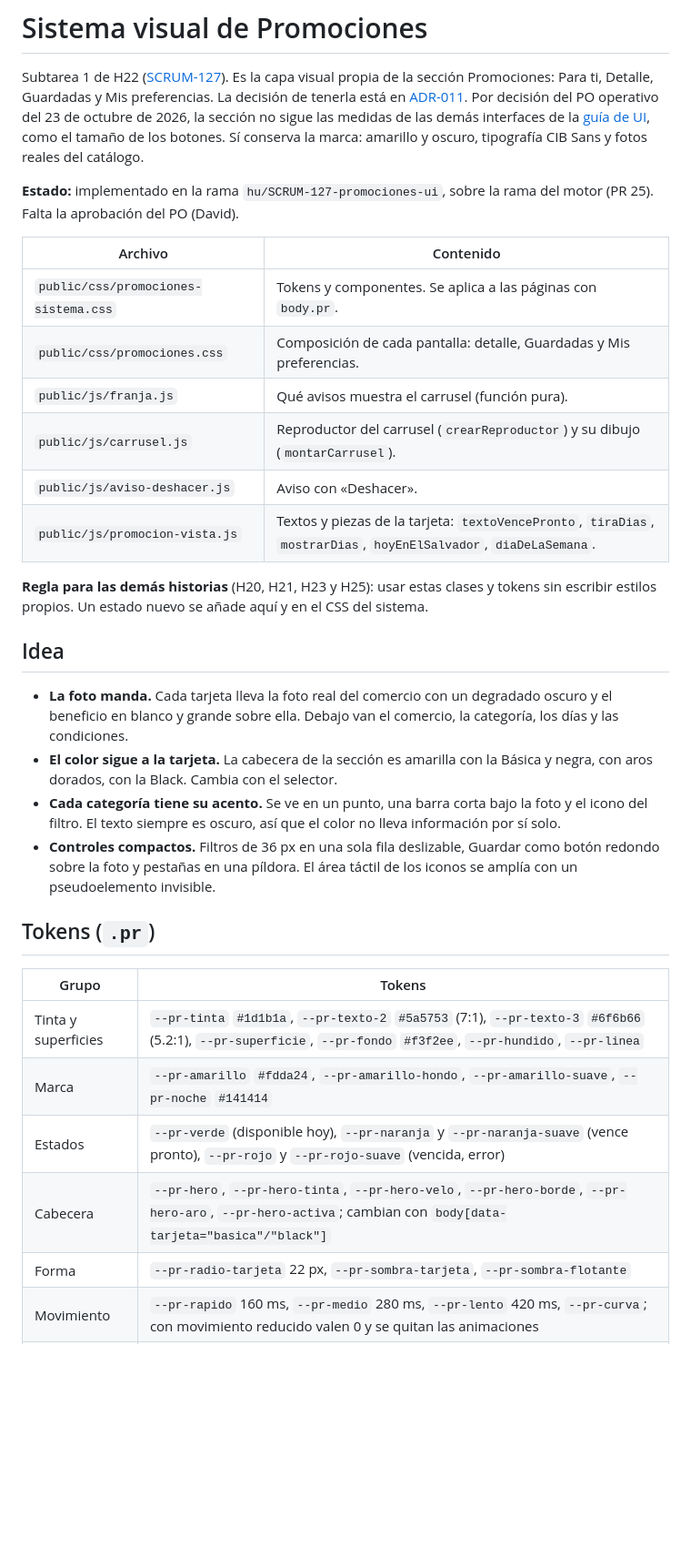
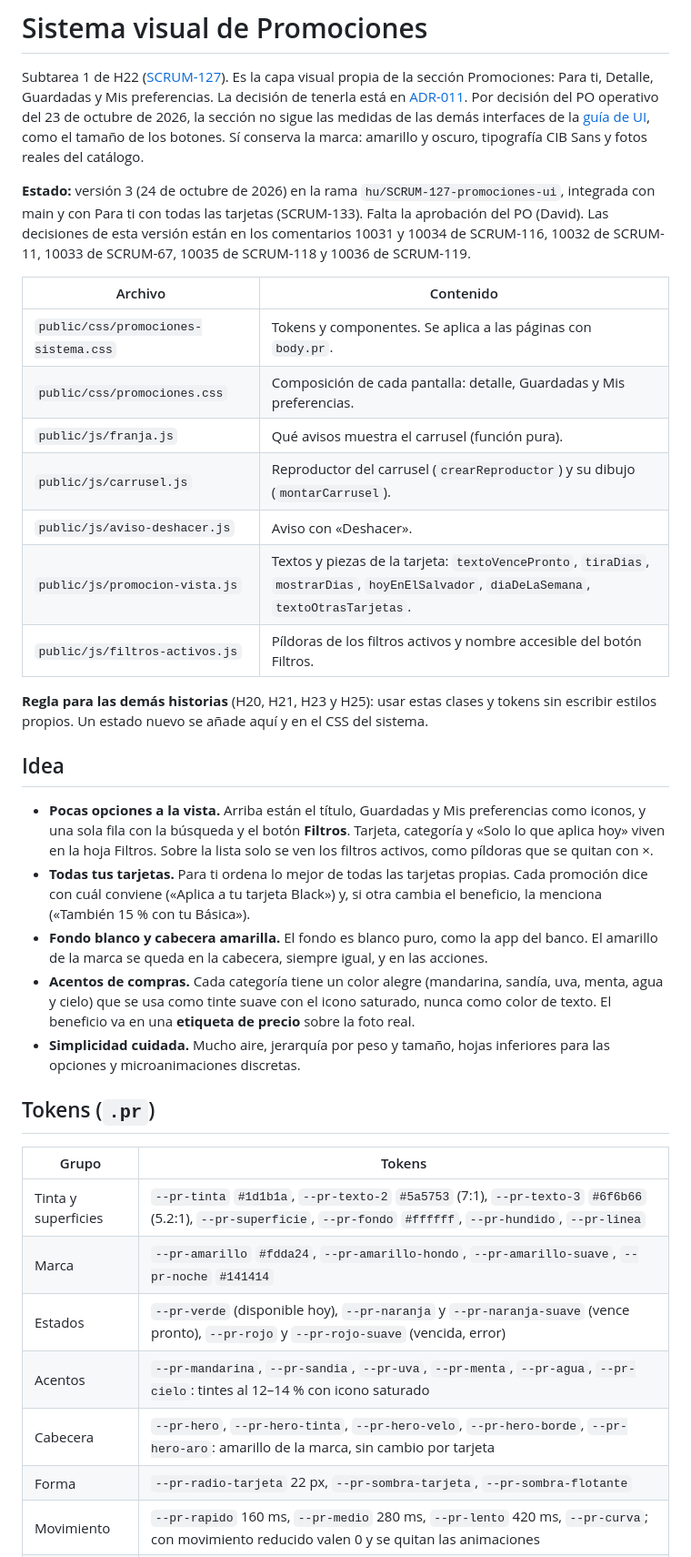
Before and after one commit to eandressrod/LosExtras-BancoAgricola, a Markdown page: docs/SISTEMA_PROMOCIONES.md, the part around one of its changes. Shown at 91% size. Drawn GitHub-style; blank space fills up the shorter version.

```diff
--- a/docs/SISTEMA_PROMOCIONES.md
+++ b/docs/SISTEMA_PROMOCIONES.md
@@ -2,7 +2,7 @@
 
 Subtarea 1 de H22 ([SCRUM-127](https://somos-agilistas.atlassian.net/browse/SCRUM-127)). Es la capa visual propia de la sección Promociones: Para ti, Detalle, Guardadas y Mis preferencias. La decisión de tenerla está en [ADR-011](<../ADR/0011-Decision de usar un sistema visual propio en Promociones.md>). Por decisión del PO operativo del 23 de octubre de 2026, la sección no sigue las medidas de las demás interfaces de la [guía de UI](GUIA_UI_BANCOAGRICOLA.md), como el tamaño de los botones. Sí conserva la marca: amarillo y oscuro, tipografía CIB Sans y fotos reales del catálogo.
 
-**Estado:** implementado en la rama `hu/SCRUM-127-promociones-ui`, sobre la rama del motor (PR 25). Falta la aprobación del PO (David).
+**Estado:** versión 3 (24 de octubre de 2026) en la rama `hu/SCRUM-127-promociones-ui`, integrada con main y con Para ti con todas las tarjetas (SCRUM-133). Falta la aprobación del PO (David). Las decisiones de esta versión están en los comentarios 10031 y 10034 de SCRUM-116, 10032 de SCRUM-11, 10033 de SCRUM-67, 10035 de SCRUM-118 y 10036 de SCRUM-119.
 
 | Archivo | Contenido |
 | --- | --- |
@@ -11,25 +11,28 @@ Subtarea 1 de H22 ([SCRUM-127](https://somos-agilistas.atlassian.net/browse/SCRU
 | `public/js/franja.js` | Qué avisos muestra el carrusel (función pura). |
 | `public/js/carrusel.js` | Reproductor del carrusel (`crearReproductor`) y su dibujo (`montarCarrusel`). |
 | `public/js/aviso-deshacer.js` | Aviso con «Deshacer». |
-| `public/js/promocion-vista.js` | Textos y piezas de la tarjeta: `textoVencePronto`, `tiraDias`, `mostrarDias`, `hoyEnElSalvador`, `diaDeLaSemana`. |
+| `public/js/promocion-vista.js` | Textos y piezas de la tarjeta: `textoVencePronto`, `tiraDias`, `mostrarDias`, `hoyEnElSalvador`, `diaDeLaSemana`, `textoOtrasTarjetas`. |
+| `public/js/filtros-activos.js` | Píldoras de los filtros activos y nombre accesible del botón Filtros. |
 
 **Regla para las demás historias** (H20, H21, H23 y H25): usar estas clases y tokens sin escribir estilos propios. Un estado nuevo se añade aquí y en el CSS del sistema.
 
 ## Idea
 
-- **La foto manda.** Cada tarjeta lleva la foto real del comercio con un degradado oscuro y el beneficio en blanco y grande sobre ella. Debajo van el comercio, la categoría, los días y las condiciones.
-- **El color sigue a la tarjeta.** La cabecera de la sección es amarilla con la Básica y negra, con aros dorados, con la Black. Cambia con el selector.
-- **Cada categoría tiene su acento.** Se ve en un punto, una barra corta bajo la foto y el icono del filtro. El texto siempre es oscuro, así que el color no lleva información por sí solo.
-- **Controles compactos.** Filtros de 36 px en una sola fila deslizable, Guardar como botón redondo sobre la foto y pestañas en una píldora. El área táctil de los iconos se amplía con un pseudoelemento invisible.
+- **Pocas opciones a la vista.** Arriba están el título, Guardadas y Mis preferencias como iconos, y una sola fila con la búsqueda y el botón **Filtros**. Tarjeta, categoría y «Solo lo que aplica hoy» viven en la hoja Filtros. Sobre la lista solo se ven los filtros activos, como píldoras que se quitan con ×.
+- **Todas tus tarjetas.** Para ti ordena lo mejor de todas las tarjetas propias. Cada promoción dice con cuál conviene («Aplica a tu tarjeta Black») y, si otra cambia el beneficio, la menciona («También 15 % con tu Básica»).
+- **Fondo blanco y cabecera amarilla.** El fondo es blanco puro, como la app del banco. El amarillo de la marca se queda en la cabecera, siempre igual, y en las acciones.
+- **Acentos de compras.** Cada categoría tiene un color alegre (mandarina, sandía, uva, menta, agua y cielo) que se usa como tinte suave con el icono saturado, nunca como color de texto. El beneficio va en una **etiqueta de precio** sobre la foto real.
+- **Simplicidad cuidada.** Mucho aire, jerarquía por peso y tamaño, hojas inferiores para las opciones y microanimaciones discretas.
 
 ## Tokens (`.pr`)
 
 | Grupo | Tokens |
 | --- | --- |
-| Tinta y superficies | `--pr-tinta` `#1d1b1a`, `--pr-texto-2` `#5a5753` (7:1), `--pr-texto-3` `#6f6b66` (5.2:1), `--pr-superficie`, `--pr-fondo` `#f3f2ee`, `--pr-hundido`, `--pr-linea` |
+| Tinta y superficies | `--pr-tinta` `#1d1b1a`, `--pr-texto-2` `#5a5753` (7:1), `--pr-texto-3` `#6f6b66` (5.2:1), `--pr-superficie`, `--pr-fondo` `#ffffff`, `--pr-hundido`, `--pr-linea` |
 | Marca | `--pr-amarillo` `#fdda24`, `--pr-amarillo-hondo`, `--pr-amarillo-suave`, `--pr-noche` `#141414` |
 | Estados | `--pr-verde` (disponible hoy), `--pr-naranja` y `--pr-naranja-suave` (vence pronto), `--pr-rojo` y `--pr-rojo-suave` (vencida, error) |
-| Cabecera | `--pr-hero`, `--pr-hero-tinta`, `--pr-hero-velo`, `--pr-hero-borde`, `--pr-hero-aro`, `--pr-hero-activa`; cambian con `body[data-tarjeta="basica"/"black"]` |
+| Acentos | `--pr-mandarina`, `--pr-sandia`, `--pr-uva`, `--pr-menta`, `--pr-agua`, `--pr-cielo`: tintes al 12–14 % con icono saturado |
+| Cabecera | `--pr-hero`, `--pr-hero-tinta`, `--pr-hero-velo`, `--pr-hero-borde`, `--pr-hero-aro`: amarillo de la marca, sin cambio por tarjeta |
 | Forma | `--pr-radio-tarjeta` 22 px, `--pr-sombra-tarjeta`, `--pr-sombra-flotante` |
 | Movimiento | `--pr-rapido` 160 ms, `--pr-medio` 280 ms, `--pr-lento` 420 ms, `--pr-curva`; con movimiento reducido valen 0 y se quitan las animaciones |
 | Iconos | `--pr-i-*`: trazos lineales propios en SVG dentro del CSS. Los de categoría son de Lucide y conservan su metadata en `recursos/categorias/`. |
```
Also changed, not shown: other parts of docs/SISTEMA_PROMOCIONES.md (+21 -17 lines), ADR/0011-Decision de usar un sistema visual propio en Promociones.md (+12 -0 lines).
